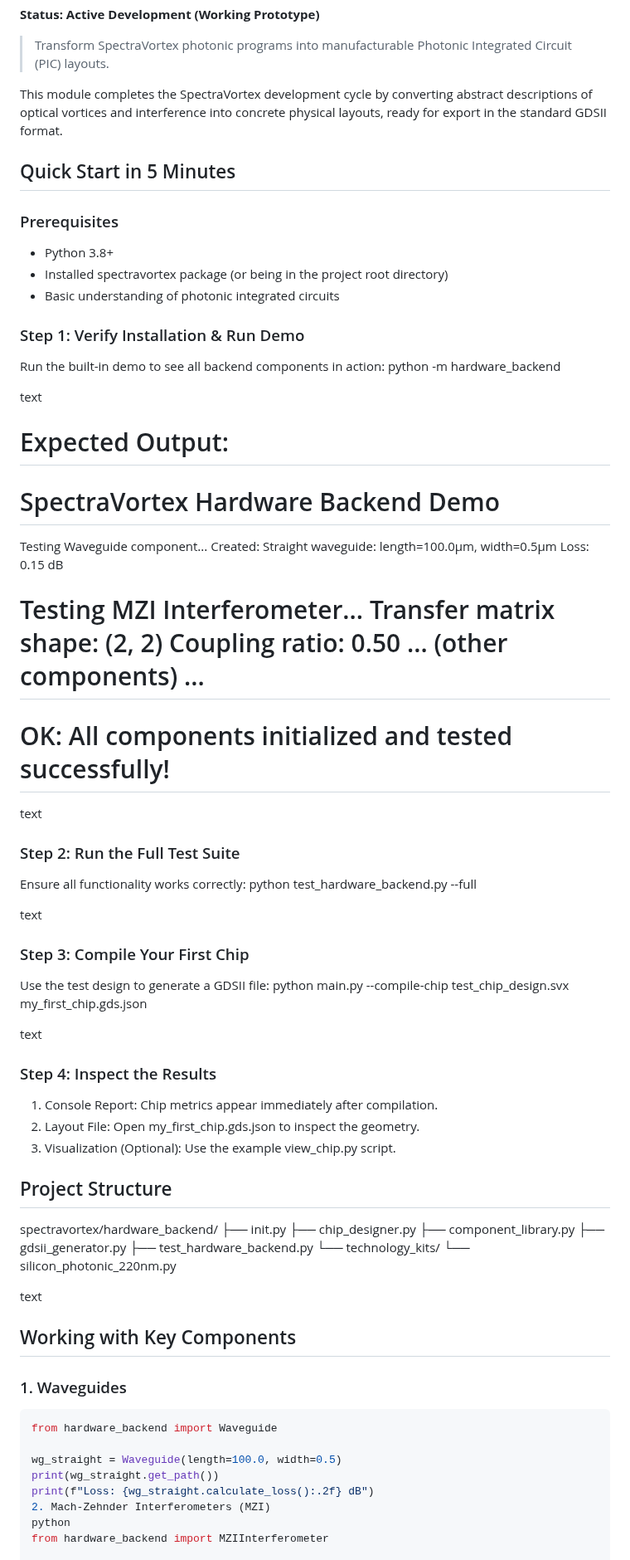
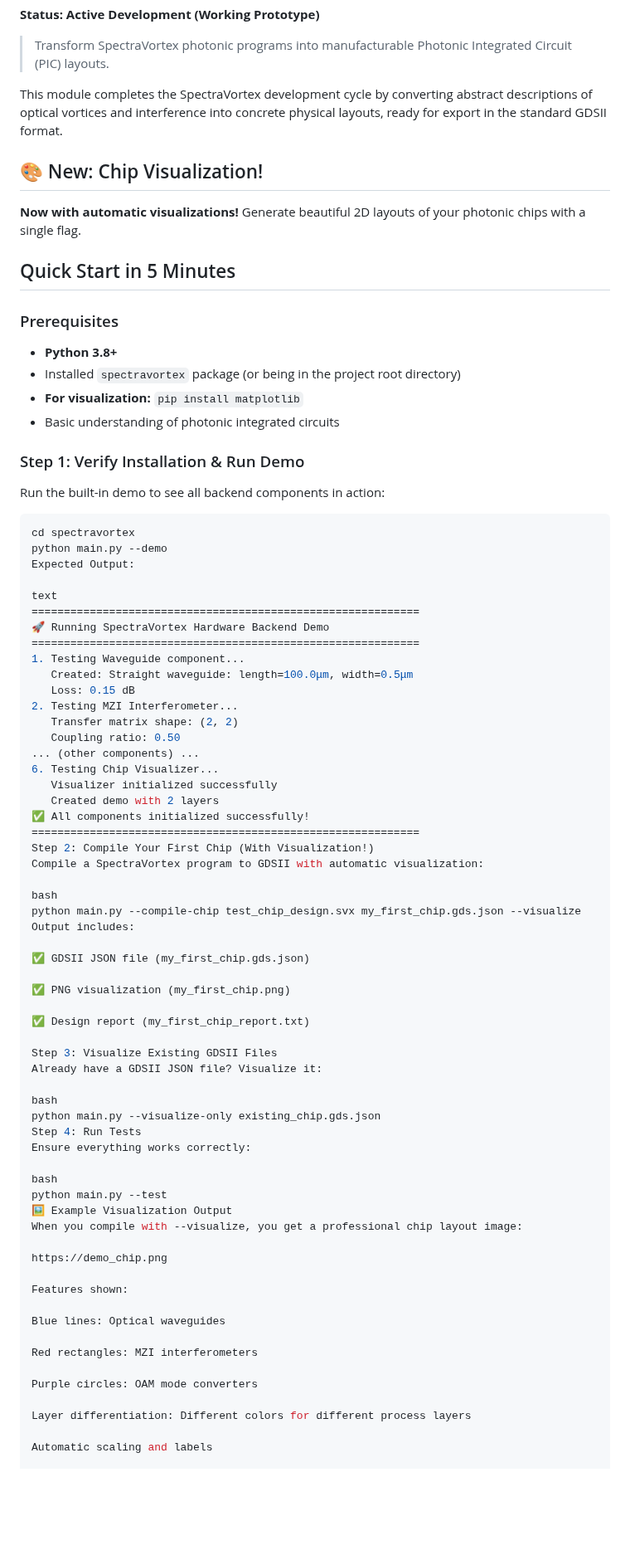
Before and after one commit to Dimius0/spectravortex, a Markdown page: README_HARDWARE.md, the part around one of its changes. Shown at 83% size. GitHub-like rendering; blank space fills up the shorter version.

````diff
--- a/README_HARDWARE.md
+++ b/README_HARDWARE.md
@@ -6,77 +6,77 @@
 
 This module completes the SpectraVortex development cycle by converting abstract descriptions of optical vortices and interference into concrete physical layouts, ready for export in the standard GDSII format.
 
+## 🎨 New: Chip Visualization!
+**Now with automatic visualizations!** Generate beautiful 2D layouts of your photonic chips with a single flag.
+
 ## Quick Start in 5 Minutes
 
 ### Prerequisites
-- Python 3.8+
-- Installed spectravortex package (or being in the project root directory)
+- **Python 3.8+**
+- Installed `spectravortex` package (or being in the project root directory)
+- **For visualization:** `pip install matplotlib`
 - Basic understanding of photonic integrated circuits
 
 ### Step 1: Verify Installation & Run Demo
 Run the built-in demo to see all backend components in action:
-python -m hardware_backend
+```bash
+cd spectravortex
+python main.py --demo
+Expected Output:
 
 text
+============================================================
+🚀 Running SpectraVortex Hardware Backend Demo
+============================================================
+1. Testing Waveguide component...
+   Created: Straight waveguide: length=100.0μm, width=0.5μm
+   Loss: 0.15 dB
+2. Testing MZI Interferometer...
+   Transfer matrix shape: (2, 2)
+   Coupling ratio: 0.50
+... (other components) ...
+6. Testing Chip Visualizer...
+   Visualizer initialized successfully
+   Created demo with 2 layers
+✅ All components initialized successfully!
+============================================================
+Step 2: Compile Your First Chip (With Visualization!)
+Compile a SpectraVortex program to GDSII with automatic visualization:
 
-Expected Output:
-============================================================
-SpectraVortex Hardware Backend Demo
-============================================================
+bash
+python main.py --compile-chip test_chip_design.svx my_first_chip.gds.json --visualize
+Output includes:
 
-Testing Waveguide component...
-Created: Straight waveguide: length=100.0μm, width=0.5μm
-Loss: 0.15 dB
+✅ GDSII JSON file (my_first_chip.gds.json)
 
-Testing MZI Interferometer...
-Transfer matrix shape: (2, 2)
-Coupling ratio: 0.50
-... (other components) ...
-============================================================
-OK: All components initialized and tested successfully!
-============================================================
+✅ PNG visualization (my_first_chip.png)
 
-text
+✅ Design report (my_first_chip_report.txt)
 
-### Step 2: Run the Full Test Suite
-Ensure all functionality works correctly:
-python test_hardware_backend.py --full
+Step 3: Visualize Existing GDSII Files
+Already have a GDSII JSON file? Visualize it:
 
-text
+bash
+python main.py --visualize-only existing_chip.gds.json
+Step 4: Run Tests
+Ensure everything works correctly:
 
-### Step 3: Compile Your First Chip
-Use the test design to generate a GDSII file:
-python main.py --compile-chip test_chip_design.svx my_first_chip.gds.json
+bash
+python main.py --test
+🖼️ Example Visualization Output
+When you compile with --visualize, you get a professional chip layout image:
 
-text
+https://demo_chip.png
 
-### Step 4: Inspect the Results
-1. Console Report: Chip metrics appear immediately after compilation.
-2. Layout File: Open my_first_chip.gds.json to inspect the geometry.
-3. Visualization (Optional): Use the example view_chip.py script.
+Features shown:
 
-## Project Structure
-spectravortex/hardware_backend/
-├── init.py
-├── chip_designer.py
-├── component_library.py
-├── gdsii_generator.py
-├── test_hardware_backend.py
-└── technology_kits/
-└── silicon_photonic_220nm.py
+Blue lines: Optical waveguides
 
-text
+Red rectangles: MZI interferometers
 
-## Working with Key Components
+Purple circles: OAM mode converters
 
-### 1. Waveguides
-```python
-from hardware_backend import Waveguide
+Layer differentiation: Different colors for different process layers
 
-wg_straight = Waveguide(length=100.0, width=0.5)
-print(wg_straight.get_path())
-print(f"Loss: {wg_straight.calculate_loss():.2f} dB")
-2. Mach-Zehnder Interferometers (MZI)
-python
-from hardware_backend import MZIInterferometer
+Automatic scaling and labels
 
````
Also changed, not shown: other parts of README_HARDWARE.md (+192 -31 lines).
